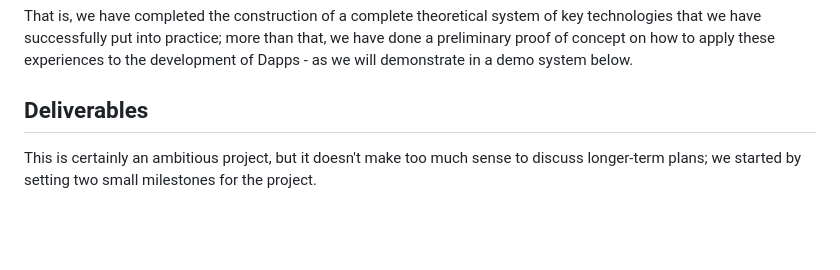
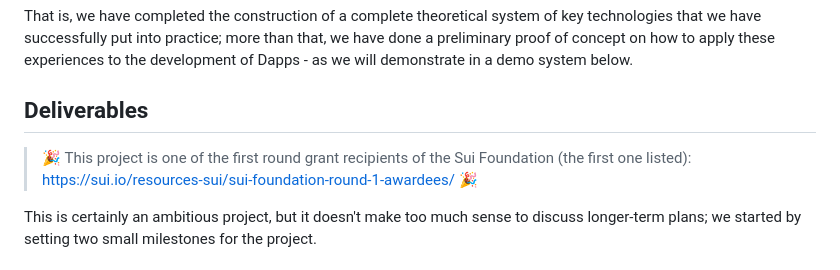
Before and after one commit to dddappp/dddappp.github.io, a Markdown page: README.md, the part around the change. GitHub-like rendering; blank space fills up the shorter version.

```diff
--- a/README.md
+++ b/README.md
@@ -142,6 +142,10 @@ That is, we have completed the construction of a complete theoretical system of
 
 ## Deliverables
 
+
+> 🎉 This project is one of the first round grant recipients of the Sui Foundation (the first one listed): https://sui.io/resources-sui/sui-foundation-round-1-awardees/ 🎉
+
+
 This is certainly an ambitious project, but it doesn't make too much sense to discuss longer-term plans; we started by setting two small milestones for the project.
 
 ### Milestone I
```
Also changed, not shown: README_CN.md (+3 -2 lines).
